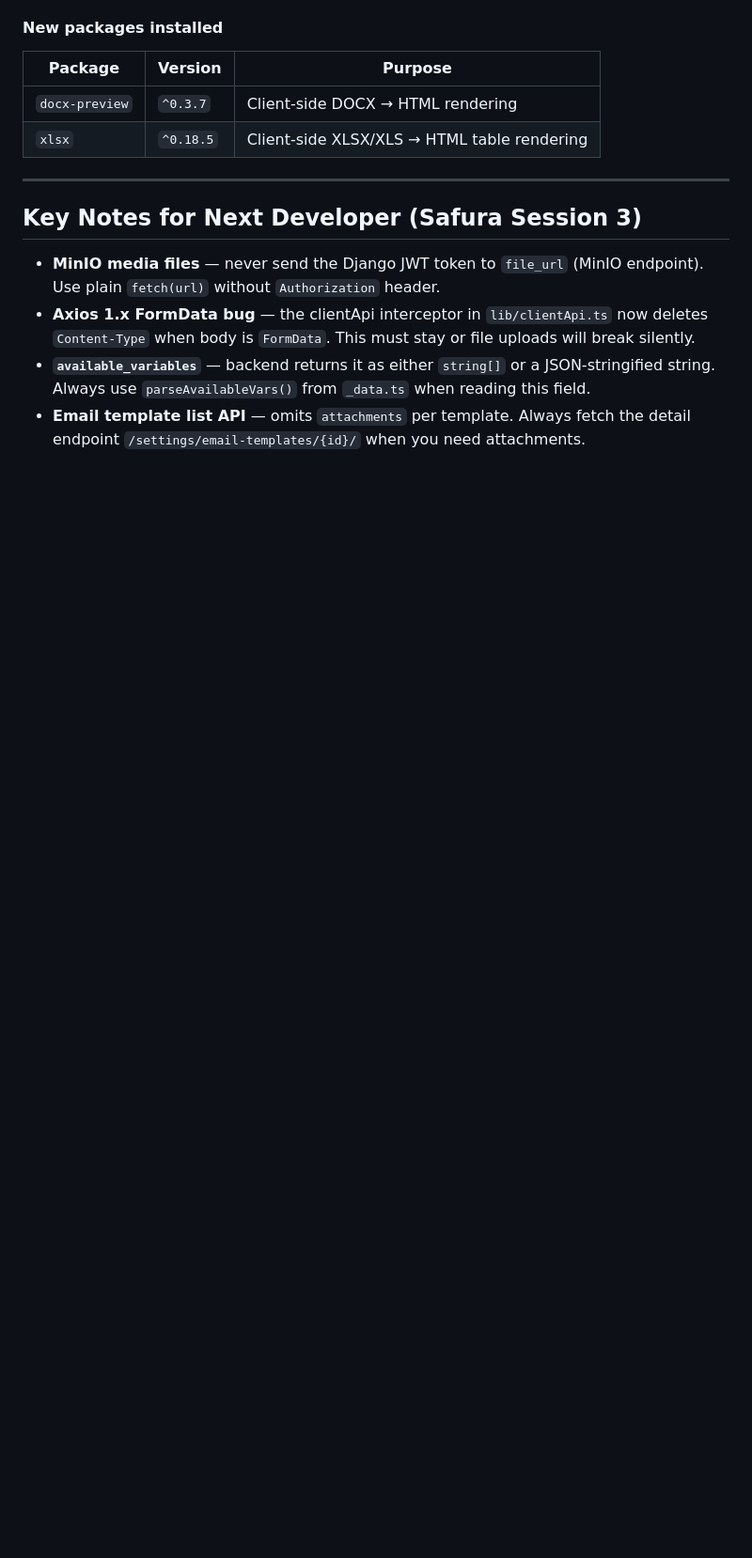
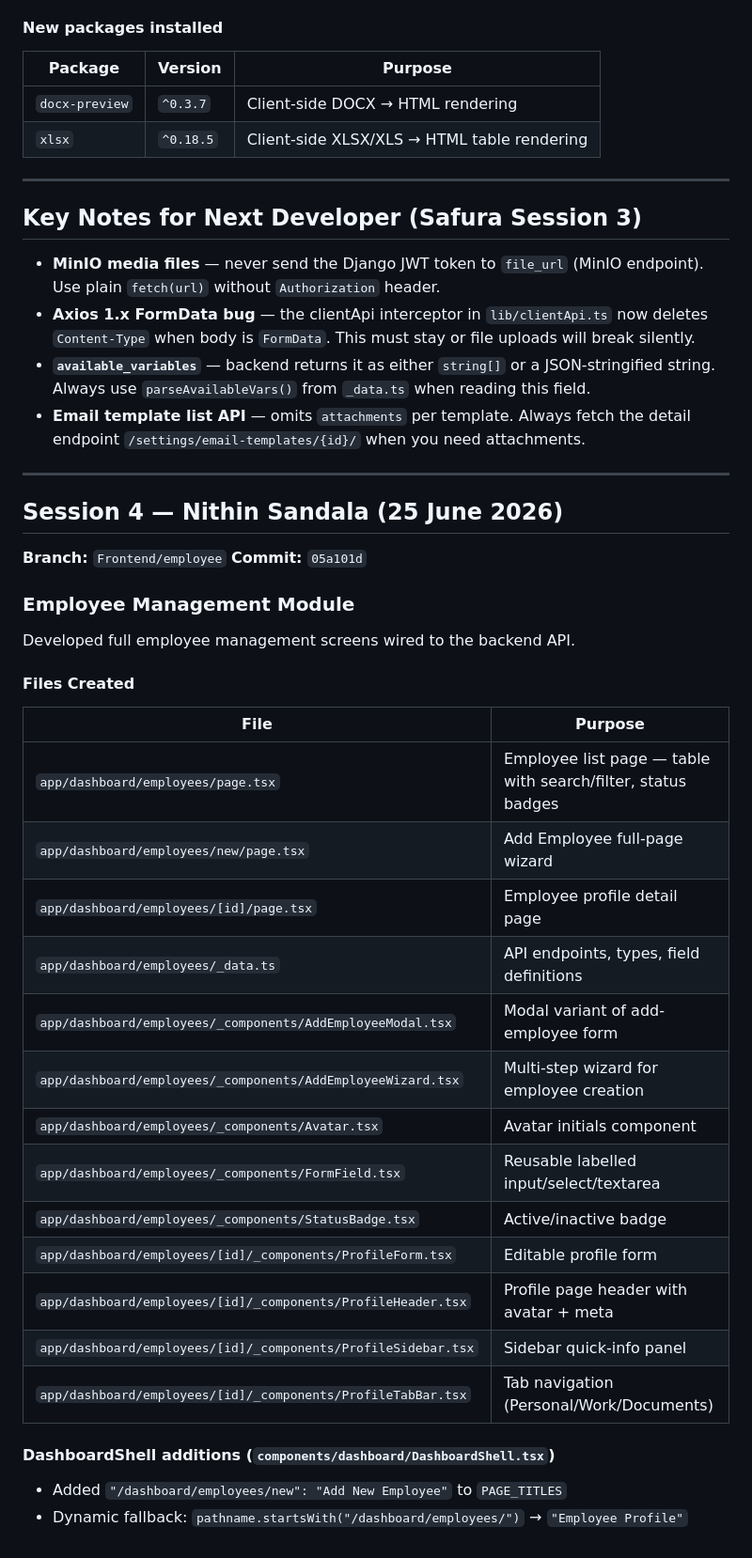
Before and after one commit to pramodkunja/royal_hrms_1, a Markdown page: frontend/TEAMCONTEXT.md, the part around the change. Shown at 94% size. Drawn GitHub-style; blank space fills up the shorter version.

Commit message:
chore: pre-resolve TEAMCONTEXT.md with Nithin employee session notes
Co-Authored-By: Claude Sonnet 4.6 <noreply@anthropic.com>

```diff
--- a/frontend/TEAMCONTEXT.md
+++ b/frontend/TEAMCONTEXT.md
@@ -616,3 +616,37 @@ documents/
 - **Axios 1.x FormData bug** — the clientApi interceptor in `lib/clientApi.ts` now deletes `Content-Type` when body is `FormData`. This must stay or file uploads will break silently.
 - **`available_variables`** — backend returns it as either `string[]` or a JSON-stringified string. Always use `parseAvailableVars()` from `_data.ts` when reading this field.
 - **Email template list API** — omits `attachments` per template. Always fetch the detail endpoint `/settings/email-templates/{id}/` when you need attachments.
+
+---
+
+## Session 4 — Nithin Sandala (25 June 2026)
+
+**Branch:** `Frontend/employee`
+**Commit:** `05a101d`
+
+### Employee Management Module
+
+Developed full employee management screens wired to the backend API.
+
+#### Files Created
+
+| File | Purpose |
+|------|---------|
+| `app/dashboard/employees/page.tsx` | Employee list page — table with search/filter, status badges |
+| `app/dashboard/employees/new/page.tsx` | Add Employee full-page wizard |
+| `app/dashboard/employees/[id]/page.tsx` | Employee profile detail page |
+| `app/dashboard/employees/_data.ts` | API endpoints, types, field definitions |
+| `app/dashboard/employees/_components/AddEmployeeModal.tsx` | Modal variant of add-employee form |
+| `app/dashboard/employees/_components/AddEmployeeWizard.tsx` | Multi-step wizard for employee creation |
+| `app/dashboard/employees/_components/Avatar.tsx` | Avatar initials component |
+| `app/dashboard/employees/_components/FormField.tsx` | Reusable labelled input/select/textarea |
+| `app/dashboard/employees/_components/StatusBadge.tsx` | Active/inactive badge |
+| `app/dashboard/employees/[id]/_components/ProfileForm.tsx` | Editable profile form |
+| `app/dashboard/employees/[id]/_components/ProfileHeader.tsx` | Profile page header with avatar + meta |
+| `app/dashboard/employees/[id]/_components/ProfileSidebar.tsx` | Sidebar quick-info panel |
+| `app/dashboard/employees/[id]/_components/ProfileTabBar.tsx` | Tab navigation (Personal/Work/Documents) |
+
+#### DashboardShell additions (`components/dashboard/DashboardShell.tsx`)
+
+- Added `"/dashboard/employees/new": "Add New Employee"` to `PAGE_TITLES`
+- Dynamic fallback: `pathname.startsWith("/dashboard/employees/")` → `"Employee Profile"`
```
